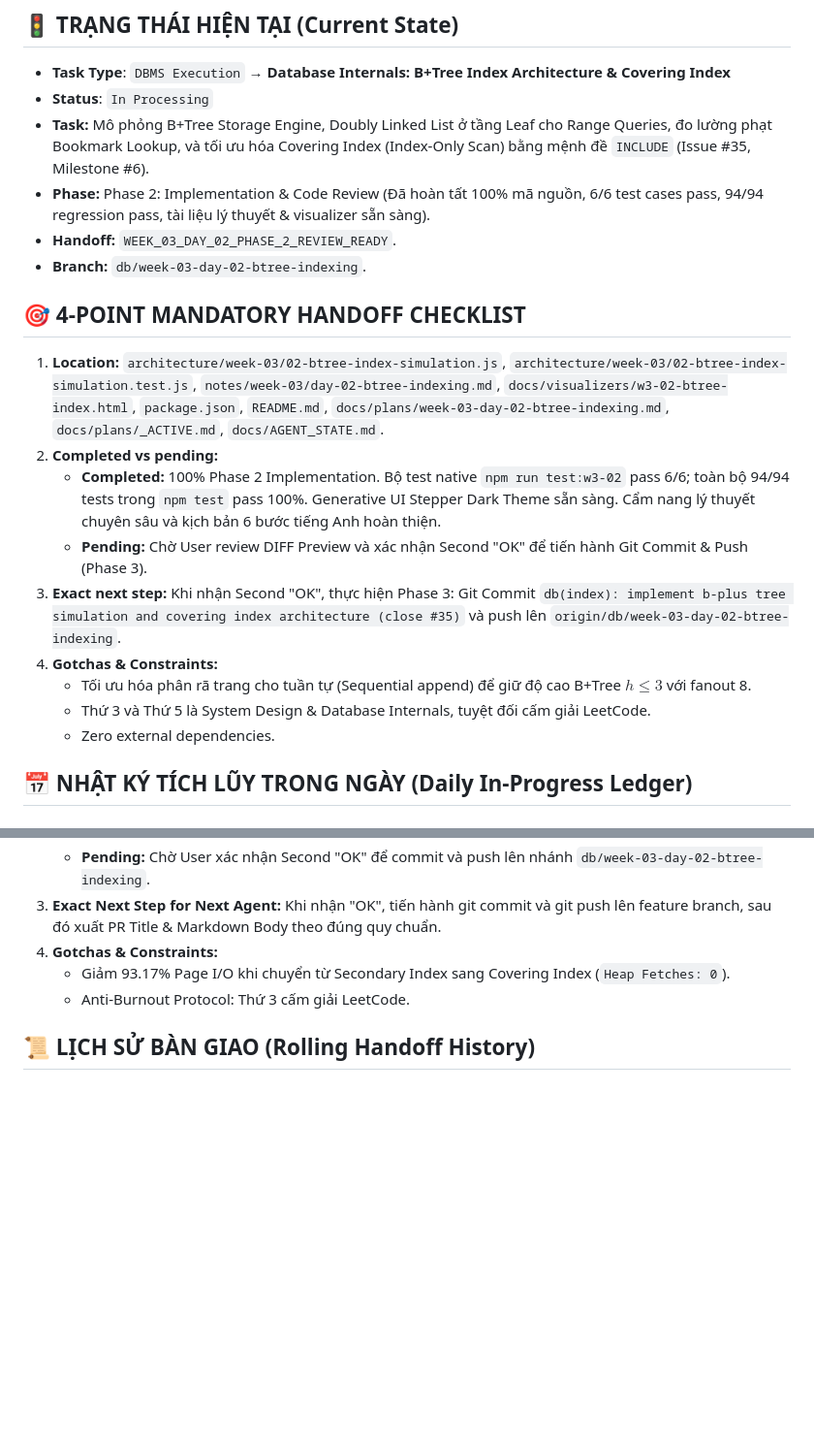
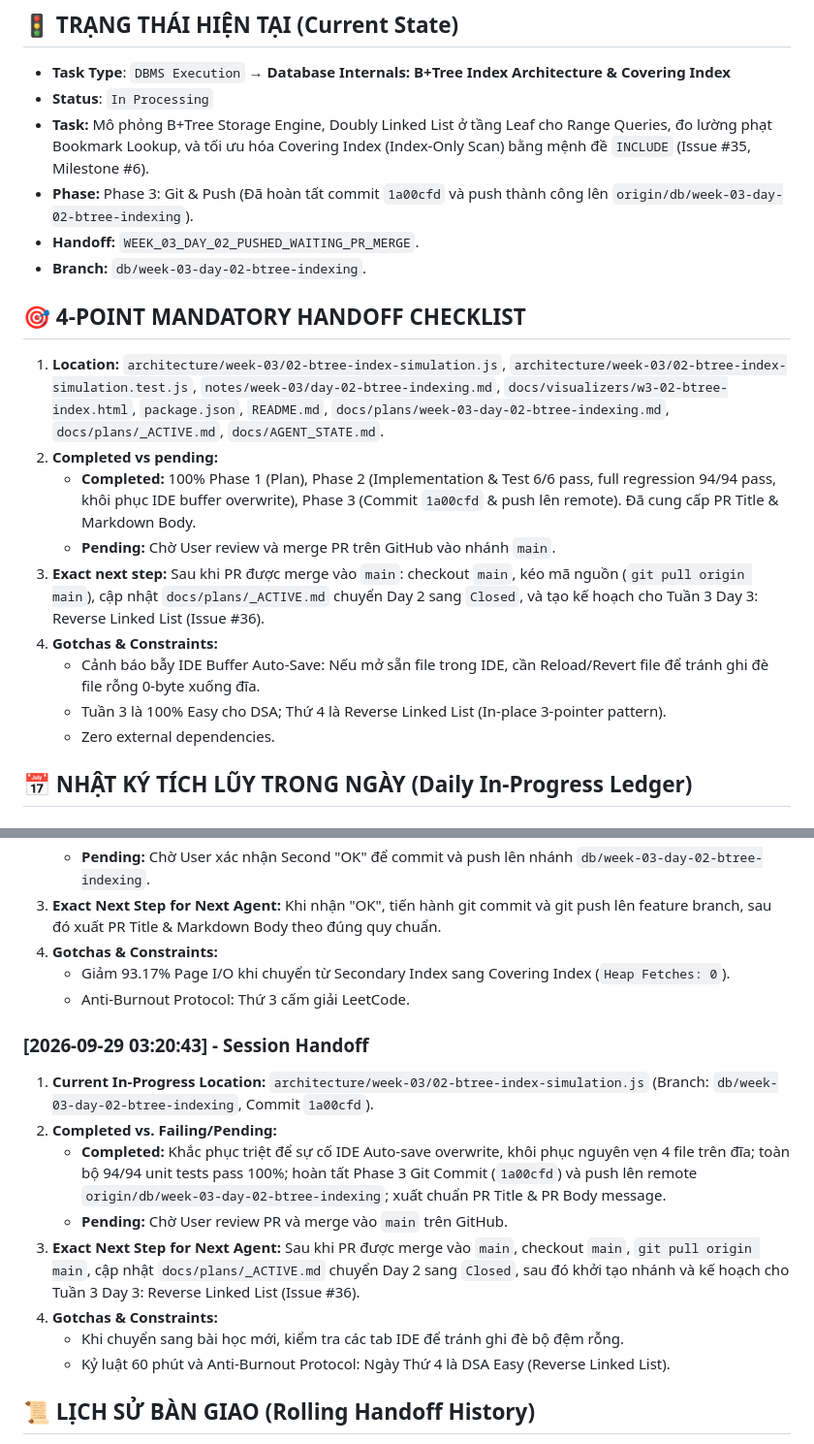
Before and after one commit to sam79-arch/training-anz, a Markdown page: docs/AGENT_STATE.md, 2 parts joined by grey strips. Shown at 97% size. Drawn GitHub-style; blank space fills up the shorter version.

Commit message:
docs(handoff): record mid-session handoff ledger for week 3 day 2

```diff
--- a/docs/AGENT_STATE.md
+++ b/docs/AGENT_STATE.md
@@ -5,20 +5,20 @@
 - **Task Type**: `DBMS Execution` → **Database Internals: B+Tree Index Architecture & Covering Index**
 - **Status**: `In Processing`
 - **Task:** Mô phỏng B+Tree Storage Engine, Doubly Linked List ở tầng Leaf cho Range Queries, đo lường phạt Bookmark Lookup, và tối ưu hóa Covering Index (Index-Only Scan) bằng mệnh đề `INCLUDE` (Issue #35, Milestone #6).
-- **Phase:** Phase 2: Implementation & Code Review (Đã hoàn tất 100% mã nguồn, 6/6 test cases pass, 94/94 regression pass, tài liệu lý thuyết & visualizer sẵn sàng).
-- **Handoff:** `WEEK_03_DAY_02_PHASE_2_REVIEW_READY`.
+- **Phase:** Phase 3: Git & Push (Đã hoàn tất commit `1a00cfd` và push thành công lên `origin/db/week-03-day-02-btree-indexing`).
+- **Handoff:** `WEEK_03_DAY_02_PUSHED_WAITING_PR_MERGE`.
 - **Branch:** `db/week-03-day-02-btree-indexing`.
 
 ## 🎯 4-POINT MANDATORY HANDOFF CHECKLIST
 
 1. **Location:** `architecture/week-03/02-btree-index-simulation.js`, `architecture/week-03/02-btree-index-simulation.test.js`, `notes/week-03/day-02-btree-indexing.md`, `docs/visualizers/w3-02-btree-index.html`, `package.json`, `README.md`, `docs/plans/week-03-day-02-btree-indexing.md`, `docs/plans/_ACTIVE.md`, `docs/AGENT_STATE.md`.
 2. **Completed vs pending:**
-   - **Completed:** 100% Phase 2 Implementation. Bộ test native `npm run test:w3-02` pass 6/6; toàn bộ 94/94 tests trong `npm test` pass 100%. Generative UI Stepper Dark Theme sẵn sàng. Cẩm nang lý thuyết chuyên sâu và kịch bản 6 bước tiếng Anh hoàn thiện.
-   - **Pending:** Chờ User review DIFF Preview và xác nhận Second "OK" để tiến hành Git Commit & Push (Phase 3).
-3. **Exact next step:** Khi nhận Second "OK", thực hiện Phase 3: Git Commit `db(index): implement b-plus tree simulation and covering index architecture (close #35)` và push lên `origin/db/week-03-day-02-btree-indexing`.
+   - **Completed:** 100% Phase 1 (Plan), Phase 2 (Implementation & Test 6/6 pass, full regression 94/94 pass, khôi phục IDE buffer overwrite), Phase 3 (Commit `1a00cfd` & push lên remote). Đã cung cấp PR Title & Markdown Body.
+   - **Pending:** Chờ User review và merge PR trên GitHub vào nhánh `main`.
+3. **Exact next step:** Sau khi PR được merge vào `main`: checkout `main`, kéo mã nguồn (`git pull origin main`), cập nhật `docs/plans/_ACTIVE.md` chuyển Day 2 sang `Closed`, và tạo kế hoạch cho Tuần 3 Day 3: Reverse Linked List (Issue #36).
 4. **Gotchas & Constraints:**
-   - Tối ưu hóa phân rã trang cho tuần tự (Sequential append) để giữ độ cao B+Tree $h \le 3$ với fanout 8.
-   - Thứ 3 và Thứ 5 là System Design & Database Internals, tuyệt đối cấm giải LeetCode.
+   - Cảnh báo bẫy IDE Buffer Auto-Save: Nếu mở sẵn file trong IDE, cần Reload/Revert file để tránh ghi đè file rỗng 0-byte xuống đĩa.
+   - Tuần 3 là 100% Easy cho DSA; Thứ 4 là Reverse Linked List (In-place 3-pointer pattern).
    - Zero external dependencies.
 
 ## 📅 NHẬT KÝ TÍCH LŨY TRONG NGÀY (Daily In-Progress Ledger)
@@ -33,6 +33,17 @@
    - Giảm 93.17% Page I/O khi chuyển từ Secondary Index sang Covering Index (`Heap Fetches: 0`).
    - Anti-Burnout Protocol: Thứ 3 cấm giải LeetCode.
 
+### [2026-09-29 03:20:43] - Session Handoff
+1. **Current In-Progress Location:** `architecture/week-03/02-btree-index-simulation.js` (Branch: `db/week-03-day-02-btree-indexing`, Commit `1a00cfd`).
+2. **Completed vs. Failing/Pending:**
+   - **Completed:** Khắc phục triệt để sự cố IDE Auto-save overwrite, khôi phục nguyên vẹn 4 file trên đĩa; toàn bộ 94/94 unit tests pass 100%; hoàn tất Phase 3 Git Commit (`1a00cfd`) và push lên remote `origin/db/week-03-day-02-btree-indexing`; xuất chuẩn PR Title & PR Body message.
+   - **Pending:** Chờ User review PR và merge vào `main` trên GitHub.
+3. **Exact Next Step for Next Agent:** Sau khi PR được merge vào `main`, checkout `main`, `git pull origin main`, cập nhật `docs/plans/_ACTIVE.md` chuyển Day 2 sang `Closed`, sau đó khởi tạo nhánh và kế hoạch cho Tuần 3 Day 3: Reverse Linked List (Issue #36).
+4. **Gotchas & Constraints:**
+   - Khi chuyển sang bài học mới, kiểm tra các tab IDE để tránh ghi đè bộ đệm rỗng.
+   - Kỷ luật 60 phút và Anti-Burnout Protocol: Ngày Thứ 4 là DSA Easy (Reverse Linked List).
+
+
 ## 📜 LỊCH SỬ BÀN GIAO (Rolling Handoff History)
 
 - **2026-09-29:** `WEEK_03_DAY_01_COMPLETED` - Hoàn thành Valid Parentheses (Stack LIFO, 8/8 TCs, PR #40 merged, close #34).
```
